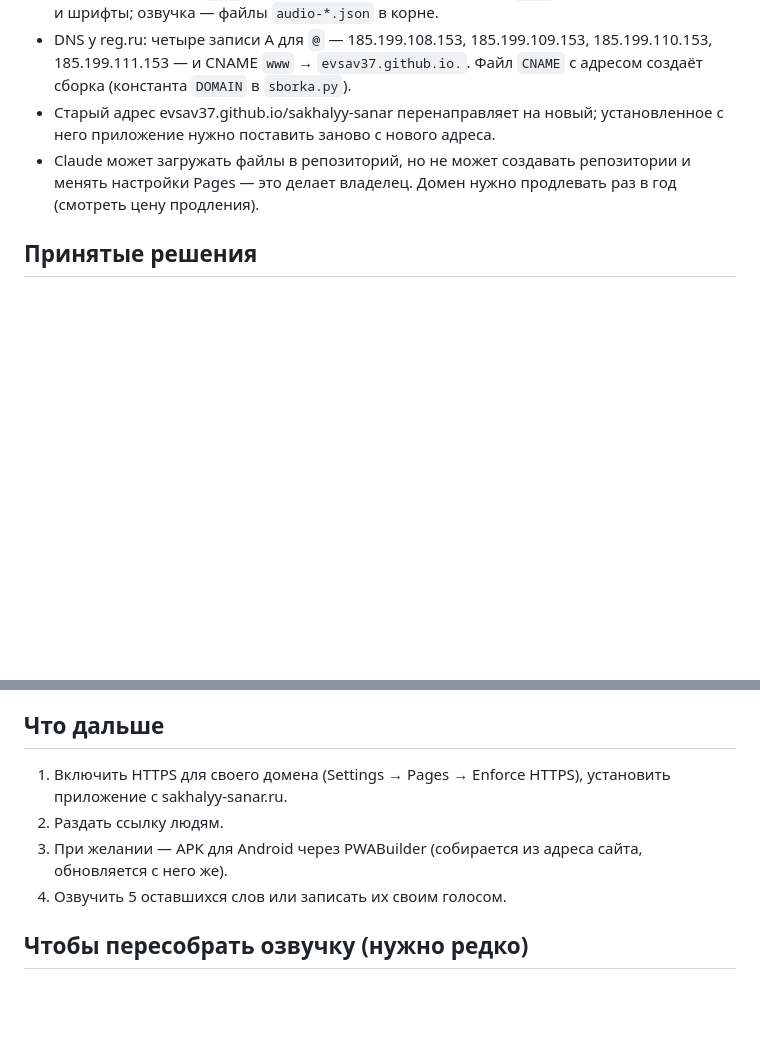
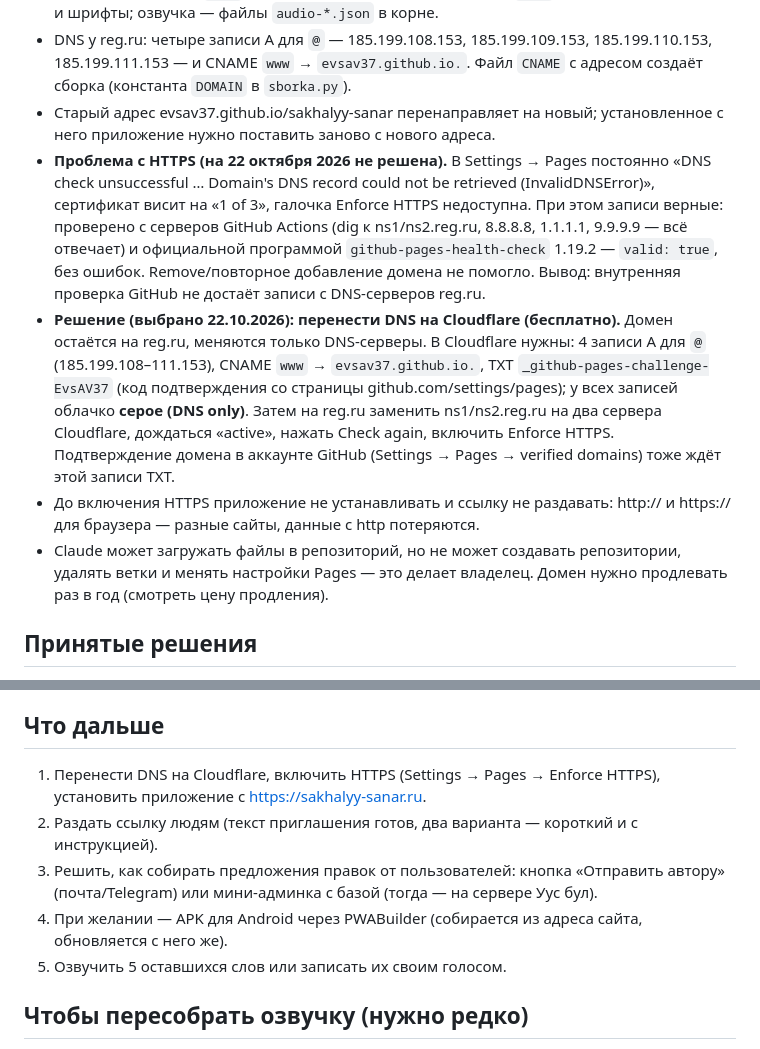
Before and after one commit to EvsAV37/sakhalyy-sanar, a Markdown page: src/СОСТОЯНИЕ-ПРОЕКТА.md, 2 parts joined by grey strips. Rendered like a GitHub page; blank space fills up the shorter version.

Commit message:
Описание проекта: состояние домена и план с Cloudflare
Co-Authored-By: Claude Opus 5.5 <noreply@anthropic.com>
Claude-Session: https://claude.ai/code/session_01SeTFdRmJn5EhGyVuq7uDQd

```diff
--- a/src/СОСТОЯНИЕ-ПРОЕКТА.md
+++ b/src/СОСТОЯНИЕ-ПРОЕКТА.md
@@ -95,7 +95,21 @@
   (константа `DOMAIN` в `sborka.py`).
 - Старый адрес evsav37.github.io/sakhalyy-sanar перенаправляет на новый; установленное с него
   приложение нужно поставить заново с нового адреса.
-- Claude может загружать файлы в репозиторий, но не может создавать репозитории и менять
+- **Проблема с HTTPS (на 22 октября 2026 не решена).** В Settings → Pages постоянно «DNS check
+  unsuccessful … Domain's DNS record could not be retrieved (InvalidDNSError)», сертификат висит на «1 of 3»,
+  галочка Enforce HTTPS недоступна. При этом записи верные: проверено с серверов GitHub Actions (dig к
+  ns1/ns2.reg.ru, 8.8.8.8, 1.1.1.1, 9.9.9.9 — всё отвечает) и официальной программой
+  `github-pages-health-check` 1.19.2 — `valid: true`, без ошибок. Remove/повторное добавление домена не
+  помогло. Вывод: внутренняя проверка GitHub не достаёт записи с DNS-серверов reg.ru.
+- **Решение (выбрано 22.10.2026): перенести DNS на Cloudflare (бесплатно).** Домен остаётся на reg.ru,
+  меняются только DNS-серверы. В Cloudflare нужны: 4 записи A для `@` (185.199.108–111.153), CNAME `www` →
+  `evsav37.github.io.`, TXT `_github-pages-challenge-EvsAV37` (код подтверждения со страницы
+  github.com/settings/pages); у всех записей облачко **серое (DNS only)**. Затем на reg.ru заменить
+  ns1/ns2.reg.ru на два сервера Cloudflare, дождаться «active», нажать Check again, включить Enforce HTTPS.
+  Подтверждение домена в аккаунте GitHub (Settings → Pages → verified domains) тоже ждёт этой записи TXT.
+- До включения HTTPS приложение не устанавливать и ссылку не раздавать: http:// и https:// для браузера —
+  разные сайты, данные с http потеряются.
+- Claude может загружать файлы в репозиторий, но не может создавать репозитории, удалять ветки и менять
   настройки Pages — это делает владелец. Домен нужно продлевать раз в год (смотреть цену продления).
 
 ## Принятые решения
@@ -169,11 +183,12 @@
 
 ## Что дальше
 
-1. Включить HTTPS для своего домена (Settings → Pages → Enforce HTTPS), установить приложение с sakhalyy-sanar.ru.
-2. Раздать ссылку людям.
-3. При желании — APK для Android через PWABuilder (собирается из адреса сайта,
+1. Перенести DNS на Cloudflare, включить HTTPS (Settings → Pages → Enforce HTTPS), установить приложение с https://sakhalyy-sanar.ru.
+2. Раздать ссылку людям (текст приглашения готов, два варианта — короткий и с инструкцией).
+3. Решить, как собирать предложения правок от пользователей: кнопка «Отправить автору» (почта/Telegram) или мини-админка с базой (тогда — на сервере Уус бул).
+4. При желании — APK для Android через PWABuilder (собирается из адреса сайта,
    обновляется с него же).
-4. Озвучить 5 оставшихся слов или записать их своим голосом.
+5. Озвучить 5 оставшихся слов или записать их своим голосом.
 
 ## Чтобы пересобрать озвучку (нужно редко)
 
```
